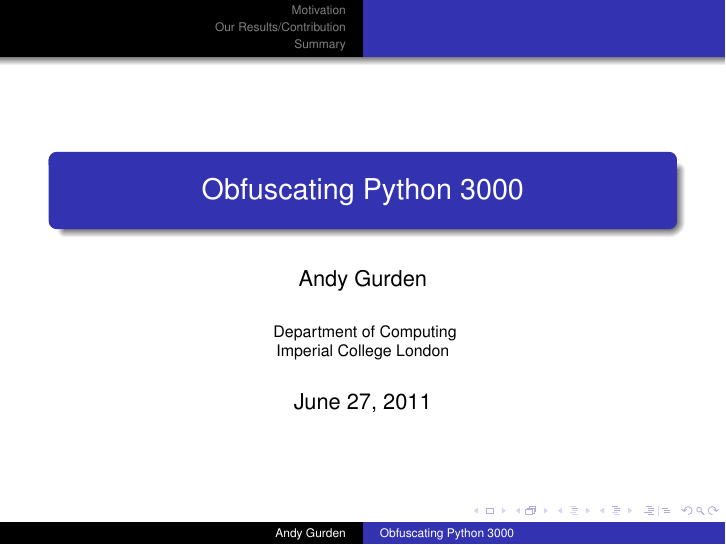
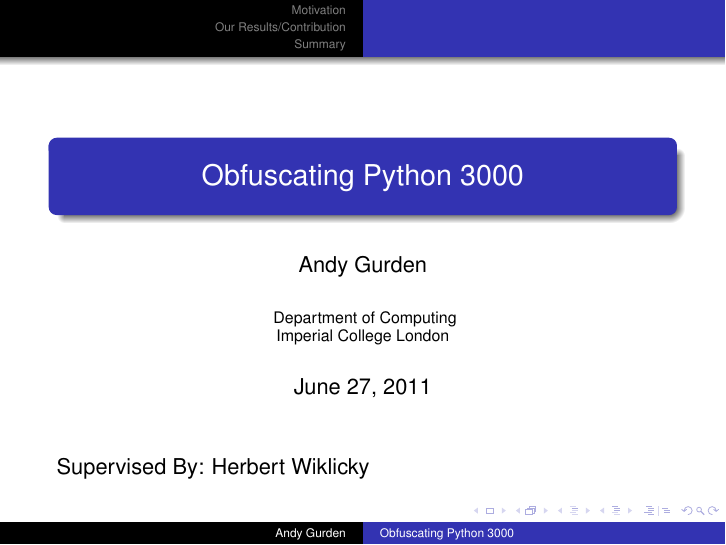
Before and after one commit to andyrooger/OAT, LaTeX slides (reports/presentation.tex): page 1 of 23 before the commit and page 1 of 19 after it. Compiled offline with pdfLaTeX.

Commit message:
Added herbert to title page

```diff
--- a/reports/presentation.tex
+++ b/reports/presentation.tex
@@ -88,12 +88,12 @@
 
 % Delete this, if you do not want the table of contents to pop up at
 % the beginning of each subsection:
-\AtBeginSubsection[]
-{
-  \begin{frame}<beamer>{Outline}
-    \tableofcontents[currentsection,currentsubsection]
-  \end{frame}
-}
+%\AtBeginSubsection[]
+%{
+%  \begin{frame}<beamer>{Outline}
+%    \tableofcontents[currentsection,currentsubsection]
+%  \end{frame}
+%}
 
 
 % If you wish to uncover everything in a step-wise fashion, uncomment
@@ -106,6 +106,7 @@
 
 \begin{frame}
   \titlepage
+\noindent Supervised By: {Herbert Wiklicky}
 \end{frame}
 
 \begin{frame}{Outline}
```
